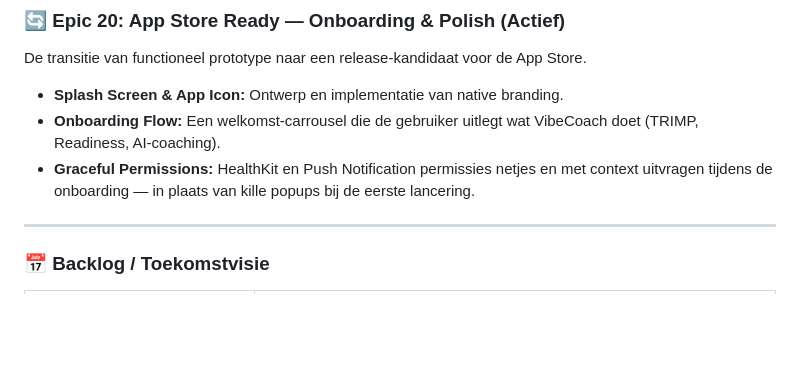
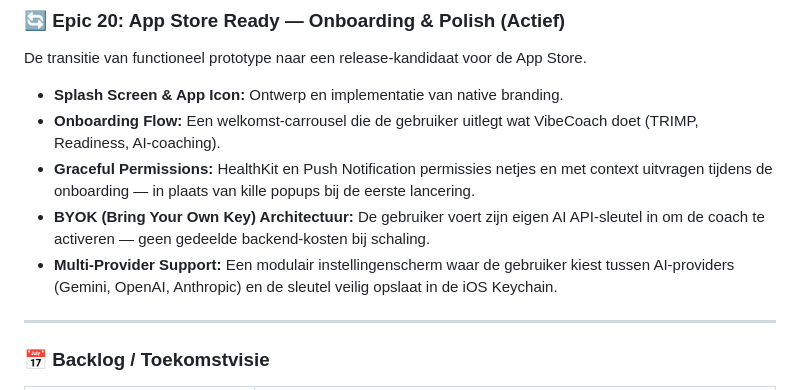
Before and after one commit to markclausing/vibecoach, a Markdown page: README.md, the part around the change. Drawn GitHub-style; blank space fills up the shorter version.

Commit message:
docs(readme): voeg BYOK en multi-provider support toe aan Epic 20
- BYOK architectuur: gebruiker brengt eigen API-sleutel mee
- Multi-provider support: Gemini, OpenAI, Anthropic via modulair instellingenscherm
- Sleutels worden opgeslagen in iOS Keychain

Co-Authored-By: Claude Sonnet 4.6 <noreply@anthropic.com>

```diff
--- a/README.md
+++ b/README.md
@@ -107,6 +107,8 @@ De transitie van functioneel prototype naar een release-kandidaat voor de App St
 * **Splash Screen & App Icon:** Ontwerp en implementatie van native branding.
 * **Onboarding Flow:** Een welkomst-carrousel die de gebruiker uitlegt wat VibeCoach doet (TRIMP, Readiness, AI-coaching).
 * **Graceful Permissions:** HealthKit en Push Notification permissies netjes en met context uitvragen tijdens de onboarding — in plaats van kille popups bij de eerste lancering.
+* **BYOK (Bring Your Own Key) Architectuur:** De gebruiker voert zijn eigen AI API-sleutel in om de coach te activeren — geen gedeelde backend-kosten bij schaling.
+* **Multi-Provider Support:** Een modulair instellingenscherm waar de gebruiker kiest tussen AI-providers (Gemini, OpenAI, Anthropic) en de sleutel veilig opslaat in de iOS Keychain.
 
 ---
 
```
